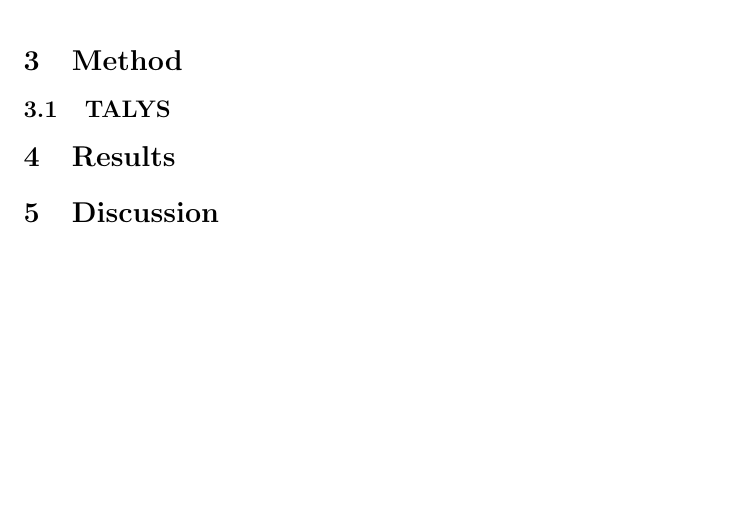
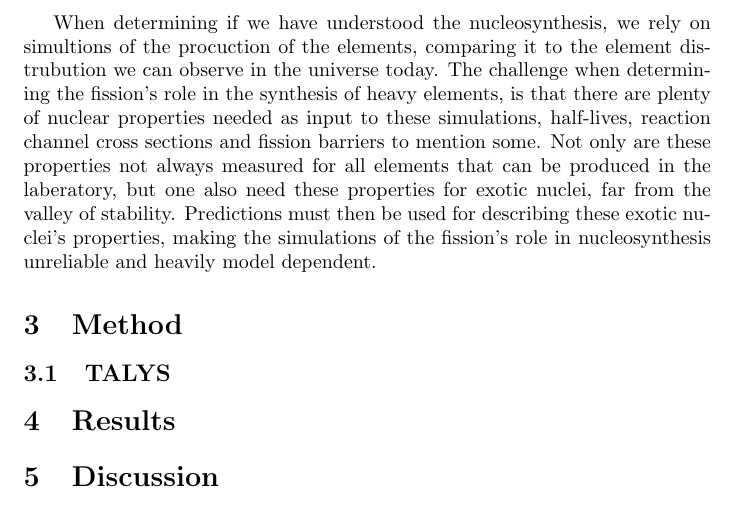
Before and after one commit to dortheg/Stellenboch-report, a LaTeX paper (Report/Report.tex): part of page 4 of 4, cut at the place of the change, the shorter picture padded with empty space. Compiled offline with pdfLaTeX.

Commit message:
Added rest of fissions role in nucleosynthesis, notes on introduction

```diff
--- a/Report/Report.tex
+++ b/Report/Report.tex
@@ -97,6 +99,8 @@ Fission is usually though of maybe being the production reaction for light nucle
 \par
 \vspace{3mm}
 
+When determining if we have understood the nucleosynthesis, we rely on simultions of the procuction of the elements, comparing it to the element distrubution we can observe in the universe today.  The challenge when determining the fission's role in the synthesis of heavy elements, is that there are plenty of nuclear properties needed as input to these simulations, half-lives, reaction channel cross sections and fission barriers to mention some. Not only are these properties not always measured for all elements that can be produced in the laberatory, but one also need these properties for exotic nuclei, far from the valley of stability. Predictions must then be used for describing these exotic nuclei's properties, making the simulations of the fission's role in nucleosynthesis unreliable and heavily model dependent.
+
 
 
 \section{Method}
```
Also changed, not shown: Report/Report.tex (2 more changed lines).
